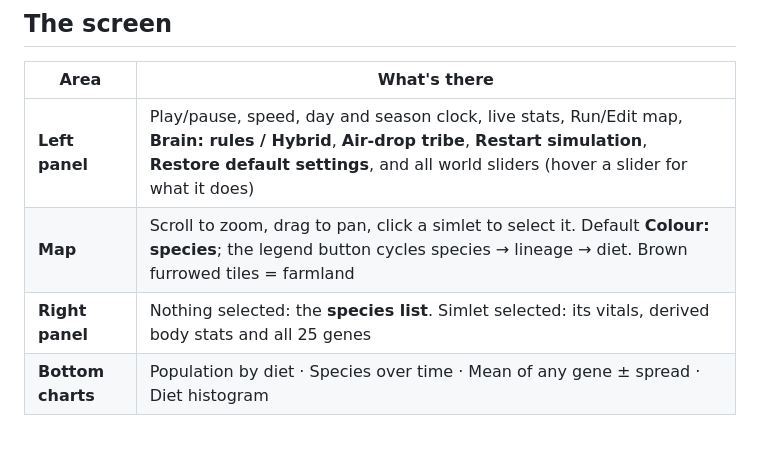
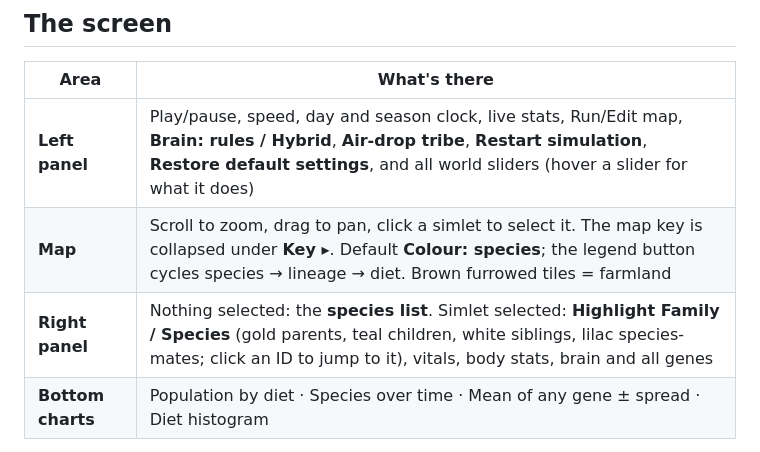
Before and after one commit to joep959/Simlets, a Markdown page: README.md, the part around the change. Drawn GitHub-style.

Commit message:
README: family highlight and collapsible key
Co-Authored-By: Claude Opus 5.5 (1M context) <noreply@anthropic.com>

```diff
--- a/README.md
+++ b/README.md
@@ -20,8 +20,8 @@ Double-click `index.html`. There's nothing to install and no server; it runs in
 | Area | What's there |
 |---|---|
 | **Left panel** | Play/pause, speed, day and season clock, live stats, Run/Edit map, **Brain: rules / Hybrid**, **Air-drop tribe**, **Restart simulation**, **Restore default settings**, and all world sliders (hover a slider for what it does) |
-| **Map** | Scroll to zoom, drag to pan, click a simlet to select it. Default **Colour: species**; the legend button cycles species → lineage → diet. Brown furrowed tiles = farmland |
-| **Right panel** | Nothing selected: the **species list**. Simlet selected: its vitals, derived body stats and all 25 genes |
+| **Map** | Scroll to zoom, drag to pan, click a simlet to select it. The map key is collapsed under **Key ▸**. Default **Colour: species**; the legend button cycles species → lineage → diet. Brown furrowed tiles = farmland |
+| **Right panel** | Nothing selected: the **species list**. Simlet selected: **Highlight Family / Species** (gold parents, teal children, white siblings, lilac species-mates; click an ID to jump to it), vitals, body stats, brain and all genes |
 | **Bottom charts** | Population by diet · Species over time · Mean of any gene ± spread · Diet histogram |
 
 **Reading a simlet on the map**
```
